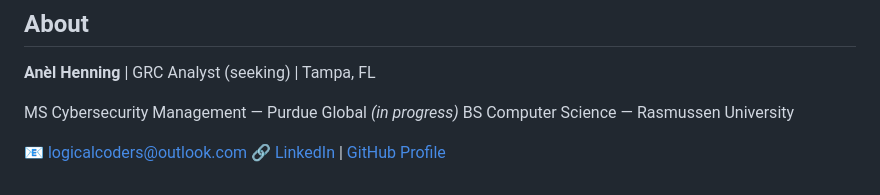
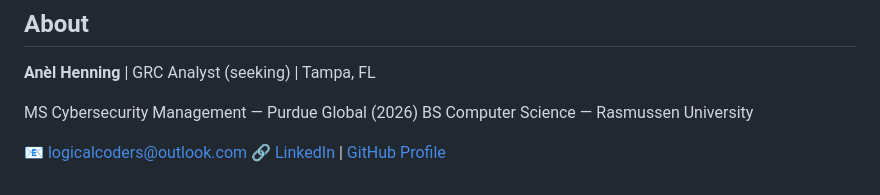
Before and after one commit to AnelHenning2-collab/grc-analyst-portfolio, a Markdown page: README.md, the part around the change. GitHub-like rendering.

Commit message:
Standardize degree, school, certification, and brand wording
Co-Authored-By: Claude Opus 5.5 <noreply@anthropic.com>

```diff
--- a/README.md
+++ b/README.md
@@ -84,7 +84,7 @@ Internal audit readiness materials:
 
 **Anèl Henning** | GRC Analyst (seeking) | Tampa, FL
 
-MS Cybersecurity Management — Purdue Global *(in progress)*
+MS Cybersecurity Management — Purdue Global (2026)
 BS Computer Science — Rasmussen University
 
 📧 logicalcoders@outlook.com
```
